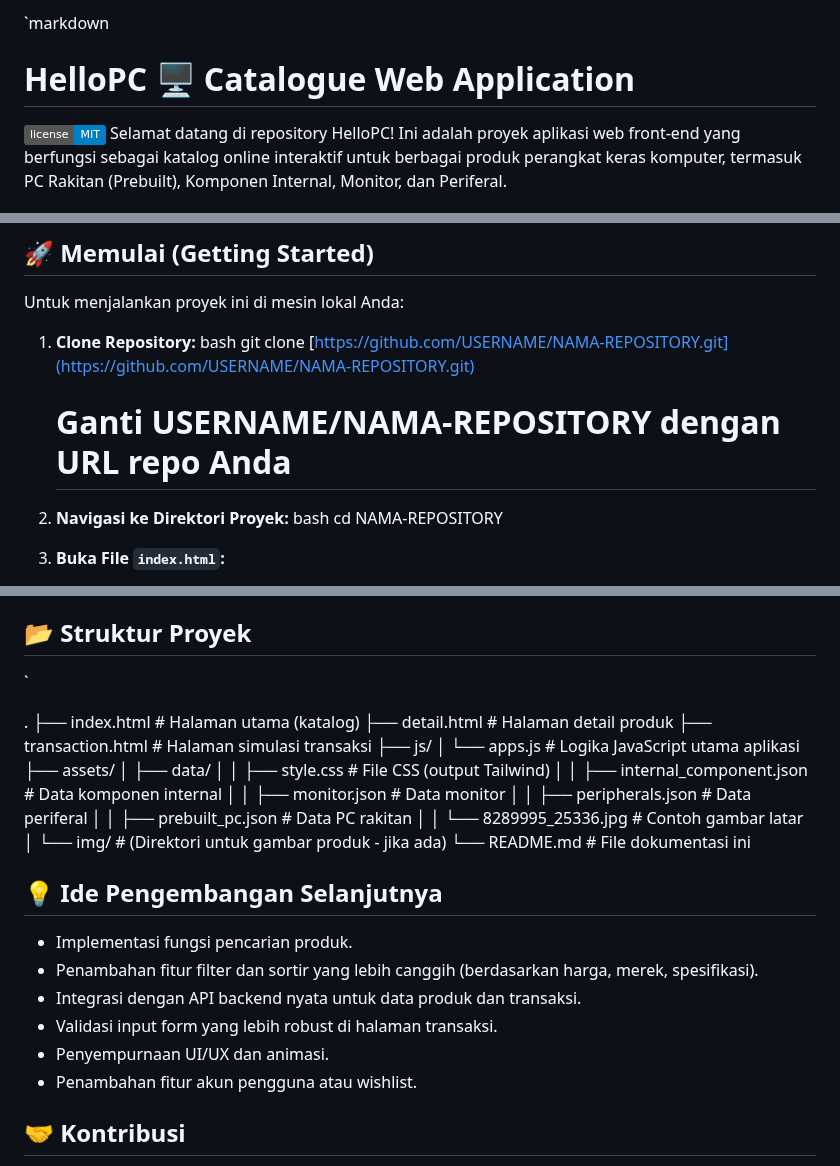
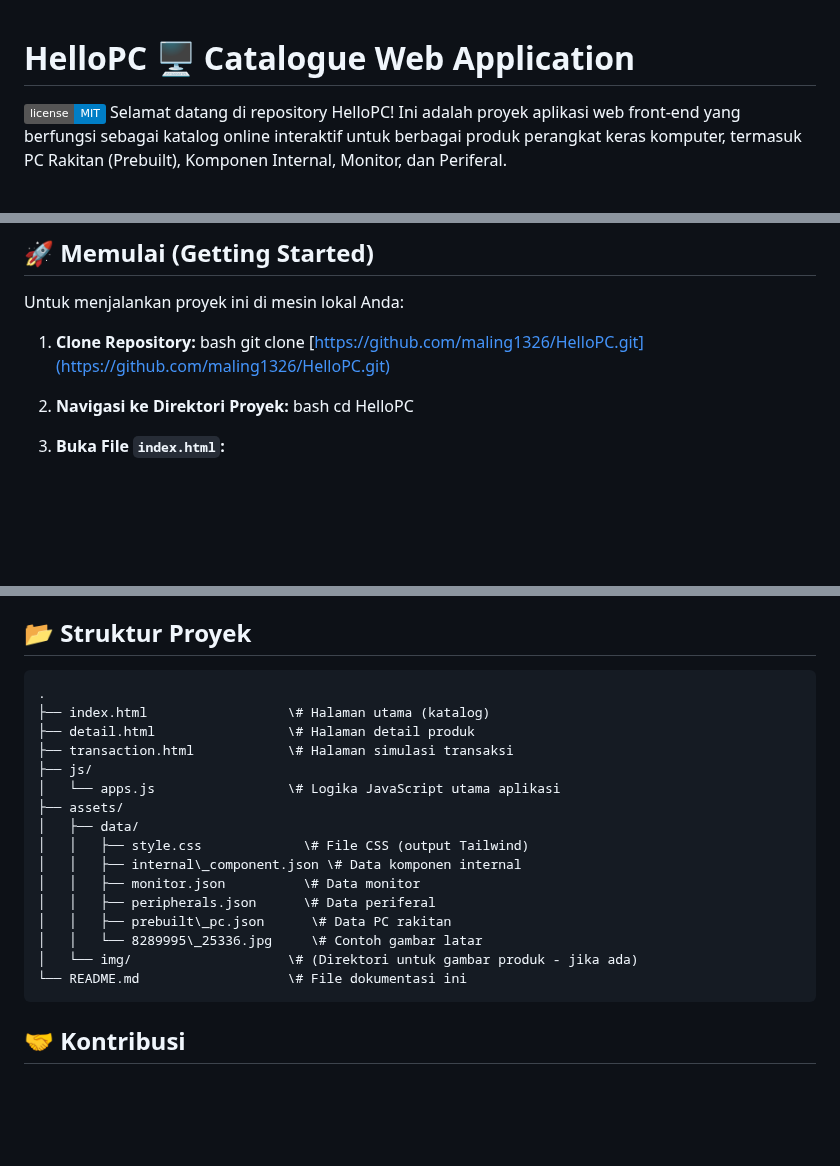
Before and after one commit to maling1326/HelloPC, a Markdown page: README.md, 3 parts joined by grey strips. GitHub-like rendering; badges without logos; blank space fills up the shorter version.

````diff
--- a/README.md
+++ b/README.md
@@ -1,4 +1,3 @@
-`markdown
 # HelloPC 🖥 Catalogue Web Application
 
 ![License](https://img.shields.io/badge/license-MIT-blue.svg) Selamat datang di repository HelloPC! Ini adalah proyek aplikasi web front-end yang berfungsi sebagai katalog online interaktif untuk berbagai produk perangkat keras komputer, termasuk PC Rakitan (Prebuilt), Komponen Internal, Monitor, dan Periferal.
@@ -54,13 +53,12 @@ Untuk menjalankan proyek ini di mesin lokal Anda:
 
 1.  **Clone Repository:**
     bash
-    git clone [https://github.com/USERNAME/NAMA-REPOSITORY.git](https://github.com/USERNAME/NAMA-REPOSITORY.git)
-    # Ganti USERNAME/NAMA-REPOSITORY dengan URL repo Anda
+    git clone [https://github.com/maling1326/HelloPC.git](https://github.com/maling1326/HelloPC.git)
 
 
 2.  **Navigasi ke Direktori Proyek:**
     bash
-    cd NAMA-REPOSITORY
+    cd HelloPC
 
 
 3.  **Buka File `index.html`:**
@@ -73,8 +71,7 @@ Untuk menjalankan proyek ini di mesin lokal Anda:
 
 ## 📂 Struktur Proyek
 
-`
-
+```
 .
 ├── index.html                  \# Halaman utama (katalog)
 ├── detail.html                 \# Halaman detail produk
@@ -91,17 +88,7 @@ Untuk menjalankan proyek ini di mesin lokal Anda:
 │   │   └── 8289995\_25336.jpg     \# Contoh gambar latar
 │   └── img/                    \# (Direktori untuk gambar produk - jika ada)
 └── README.md                   \# File dokumentasi ini
-
-
-
-## 💡 Ide Pengembangan Selanjutnya
-
-* Implementasi fungsi pencarian produk.
-* Penambahan fitur filter dan sortir yang lebih canggih (berdasarkan harga, merek, spesifikasi).
-* Integrasi dengan API backend nyata untuk data produk dan transaksi.
-* Validasi input form yang lebih robust di halaman transaksi.
-* Penyempurnaan UI/UX dan animasi.
-* Penambahan fitur akun pengguna atau wishlist.
+```
 
 ## 🤝 Kontribusi
 
````
